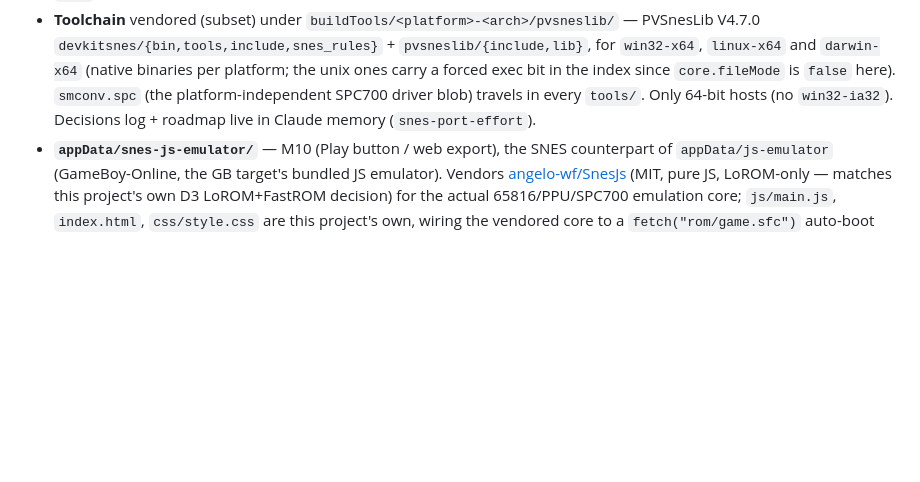
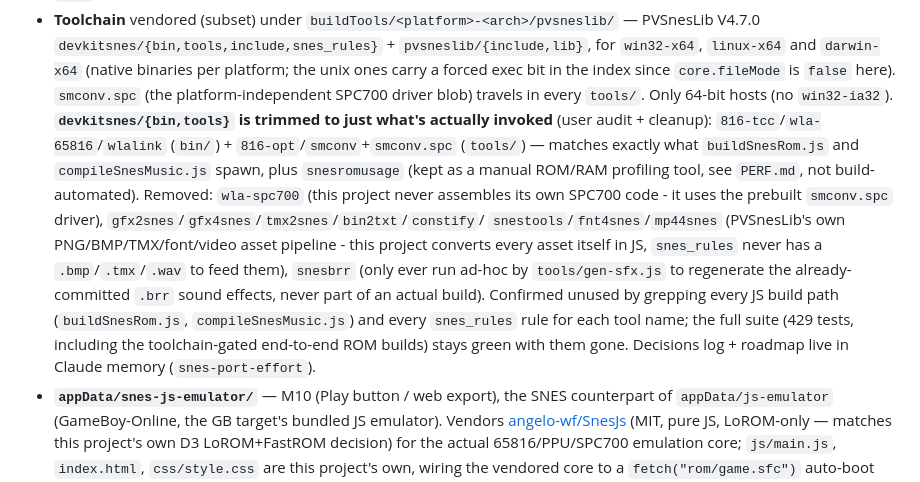
Before and after one commit to alekmaul/gbsnes-studio, a Markdown page: CLAUDE.md, the part around the change. Drawn GitHub-style; blank space fills up the shorter version.

Commit message:
Docs: record the vendored-tools trim in CLAUDE.md
Co-Authored-By: Claude Sonnet 5 <noreply@anthropic.com>

```diff
--- a/CLAUDE.md
+++ b/CLAUDE.md
@@ -557,7 +557,20 @@ tests exist); `snesWebPlayer.test.js` still green.
   `win32-x64`, `linux-x64` and `darwin-x64` (native binaries per platform; the unix ones carry
   a forced exec bit in the index since `core.fileMode` is `false` here). `smconv.spc` (the
   platform-independent SPC700 driver blob) travels in every `tools/`. Only 64-bit hosts (no
-  `win32-ia32`). Decisions log + roadmap live in Claude memory (`snes-port-effort`).
+  `win32-ia32`). **`devkitsnes/{bin,tools}` is trimmed to just what's actually invoked** (user
+  audit + cleanup): `816-tcc`/`wla-65816`/`wlalink` (`bin/`) + `816-opt`/`smconv`+`smconv.spc`
+  (`tools/`) — matches exactly what `buildSnesRom.js` and `compileSnesMusic.js` spawn, plus
+  `snesromusage` (kept as a manual ROM/RAM profiling tool, see `PERF.md`, not build-automated).
+  Removed: `wla-spc700` (this project never assembles its own SPC700 code - it uses the
+  prebuilt `smconv.spc` driver), `gfx2snes`/`gfx4snes`/`tmx2snes`/`bin2txt`/`constify`/
+  `snestools`/`fnt4snes`/`mp44snes` (PVSnesLib's own PNG/BMP/TMX/font/video asset pipeline -
+  this project converts every asset itself in JS, `snes_rules` never has a `.bmp`/`.tmx`/`.wav`
+  to feed them), `snesbrr` (only ever run ad-hoc by `tools/gen-sfx.js` to regenerate the
+  already-committed `.brr` sound effects, never part of an actual build). Confirmed unused by
+  grepping every JS build path (`buildSnesRom.js`, `compileSnesMusic.js`) and every `snes_rules`
+  rule for each tool name; the full suite (429 tests, including the toolchain-gated end-to-end
+  ROM builds) stays green with them gone. Decisions log + roadmap live in Claude memory
+  (`snes-port-effort`).
 - **`appData/snes-js-emulator/`** — M10 (Play button / web export), the SNES counterpart of
   `appData/js-emulator` (GameBoy-Online, the GB target's bundled JS emulator). Vendors
   [angelo-wf/SnesJs](https://github.com/angelo-wf/SnesJs) (MIT, pure JS, LoROM-only — matches
```
